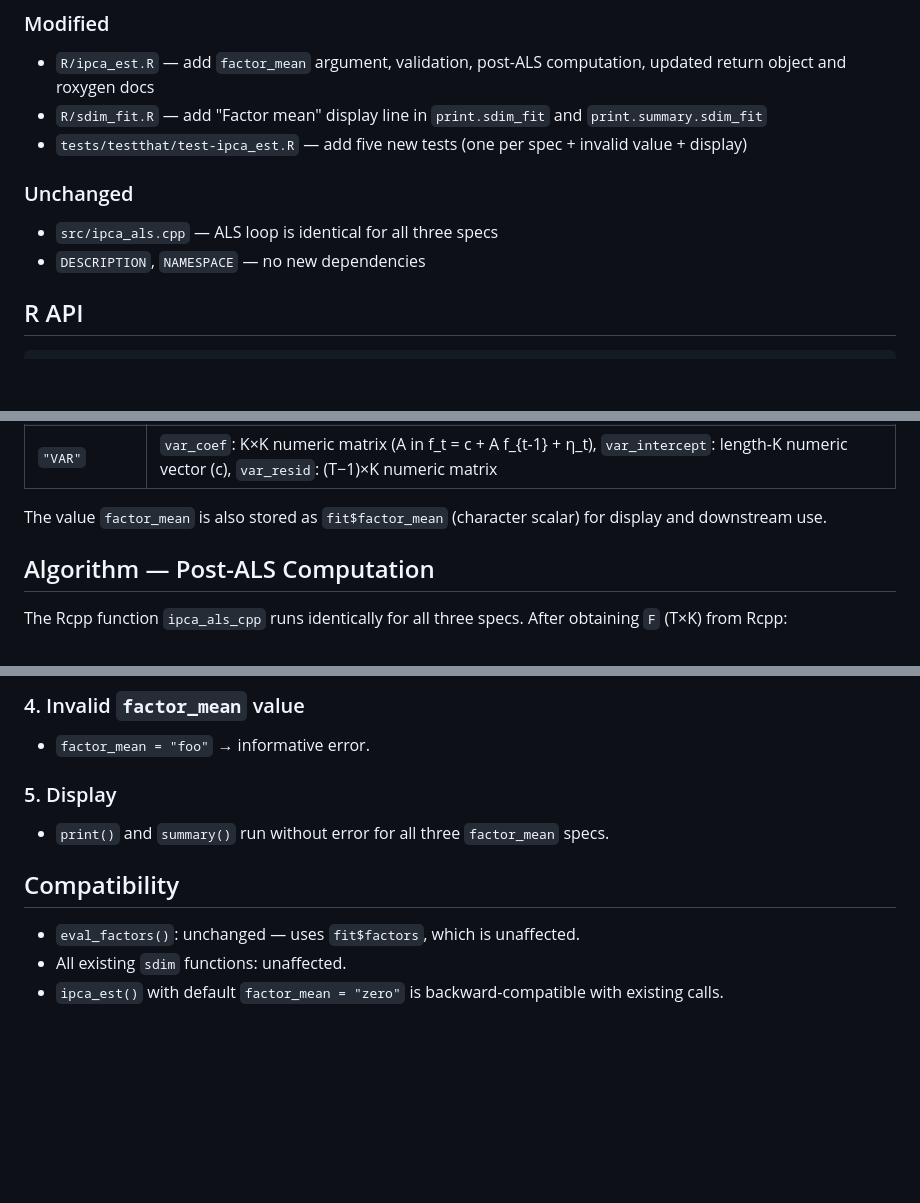
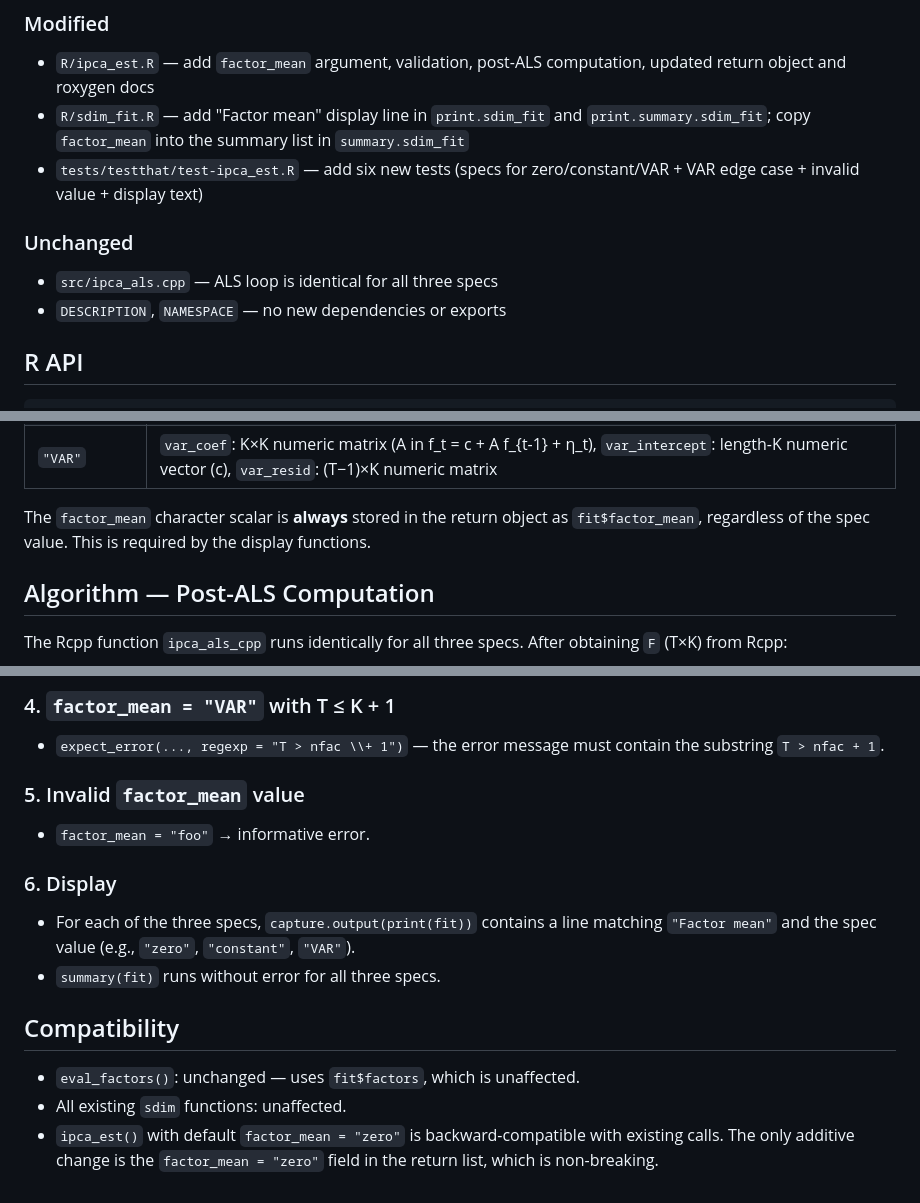
Before and after one commit to GabboCg/sdim, a Markdown page: inst/specs/2026-04-18-ipca-factor-mean-design.md, 3 parts joined by grey strips. GitHub-like rendering; blank space fills up the shorter version.

```diff
--- a/inst/specs/2026-04-18-ipca-factor-mean-design.md
+++ b/inst/specs/2026-04-18-ipca-factor-mean-design.md
@@ -15,12 +15,12 @@ Kelly, B., Pruitt, S., & Su, Y. (2019). Characteristics are covariances: A unifi
 
 ### Modified
 - `R/ipca_est.R` — add `factor_mean` argument, validation, post-ALS computation, updated return object and roxygen docs
-- `R/sdim_fit.R` — add "Factor mean" display line in `print.sdim_fit` and `print.summary.sdim_fit`
-- `tests/testthat/test-ipca_est.R` — add five new tests (one per spec + invalid value + display)
+- `R/sdim_fit.R` — add "Factor mean" display line in `print.sdim_fit` and `print.summary.sdim_fit`; copy `factor_mean` into the summary list in `summary.sdim_fit`
+- `tests/testthat/test-ipca_est.R` — add six new tests (specs for zero/constant/VAR + VAR edge case + invalid value + display text)
 
 ### Unchanged
 - `src/ipca_als.cpp` — ALS loop is identical for all three specs
-- `DESCRIPTION`, `NAMESPACE` — no new dependencies
+- `DESCRIPTION`, `NAMESPACE` — no new dependencies or exports
 
 ## R API
 
@@ -39,7 +39,7 @@ ipca_est(ret, Z, nfac, max_iter = 100, tol = 1e-6, factor_mean = "zero")
 | `"constant"` | `mu`: length-K numeric vector — time-series mean of each factor (`colMeans(F)`) |
 | `"VAR"` | `var_coef`: K×K numeric matrix (A in f_t = c + A f_{t-1} + η_t), `var_intercept`: length-K numeric vector (c), `var_resid`: (T−1)×K numeric matrix |
 
-The value `factor_mean` is also stored as `fit$factor_mean` (character scalar) for display and downstream use.
+The `factor_mean` character scalar is **always** stored in the return object as `fit$factor_mean`, regardless of the spec value. This is required by the display functions.
 
 ## Algorithm — Post-ALS Computation
 
@@ -103,12 +138,16 @@ All tests use synthetic data. Appended to `tests/testthat/test-ipca_est.R`.
 
-### 4. Invalid `factor_mean` value
+### 4. `factor_mean = "VAR"` with T ≤ K + 1
+- `expect_error(..., regexp = "T > nfac \\+ 1")` — the error message must contain the substring `T > nfac + 1`.
+
+### 5. Invalid `factor_mean` value
 - `factor_mean = "foo"` → informative error.
 
-### 5. Display
-- `print()` and `summary()` run without error for all three `factor_mean` specs.
+### 6. Display
+- For each of the three specs, `capture.output(print(fit))` contains a line matching `"Factor mean"` and the spec value (e.g., `"zero"`, `"constant"`, `"VAR"`).
+- `summary(fit)` runs without error for all three specs.
 
 ## Compatibility
 
 - `eval_factors()`: unchanged — uses `fit$factors`, which is unaffected.
 - All existing `sdim` functions: unaffected.
-- `ipca_est()` with default `factor_mean = "zero"` is backward-compatible with existing calls.
+- `ipca_est()` with default `factor_mean = "zero"` is backward-compatible with existing calls. The only additive change is the `factor_mean = "zero"` field in the return list, which is non-breaking.
```
Also changed, not shown: other parts of inst/specs/2026-04-18-ipca-factor-mean-design.md (+45 -10 lines).
